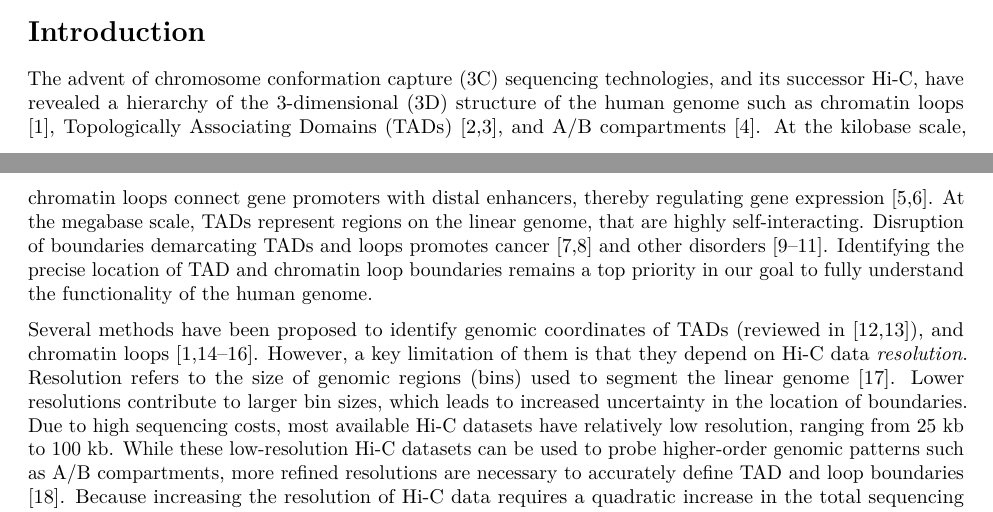
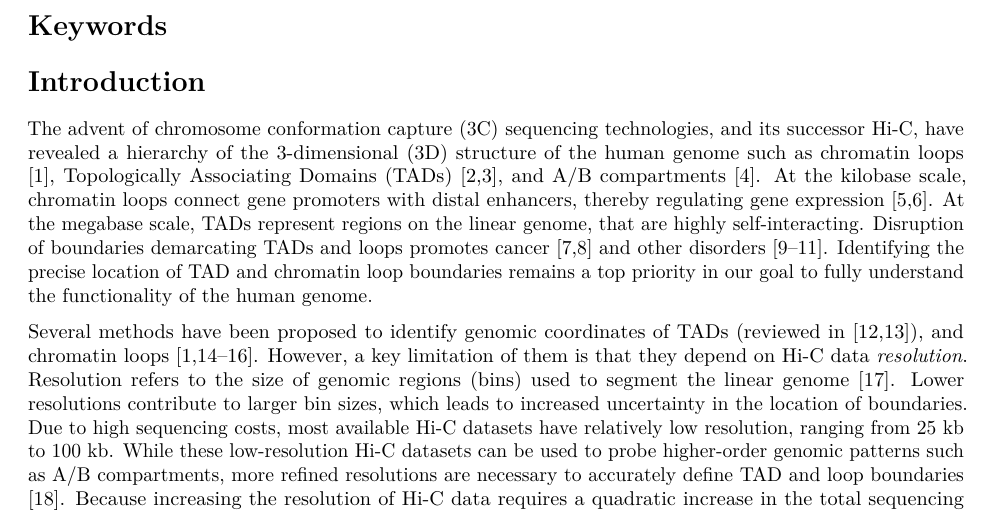
Before and after one commit to stilianoudakis/TAD_predictive_modeling, an R Markdown document (Manuscript/manuscript.Rmd): two parts of pages 1 and 2 of 22 before the commit and part of page 2 of 22 after it, the two joined at a grey line, cut at the place of the change. Rendered offline with R 4.5, knitr and Pandoc, then LaTeX, with nearby package versions.

Commit message:
added a keywords section that needs to be filled in

```diff
--- a/Manuscript/manuscript.Rmd
+++ b/Manuscript/manuscript.Rmd
@@ -28,6 +28,8 @@ We developed *preciseTAD*, an optimized random forest model to improve the locat
 We found that spatial relationship (distance in the linear genome) between boundaries and annotations has the most predictive power. Random under-sampling significantly improved model performance. Transcription factor binding sites outperformed other genome annotation types. Boundaries predicted by *preciseTAD* were more enriched for CTCF, RAD21, SMC3, and ZNF143 signal and more conserved across cell lines, highlighting their higher biological significance. The model pre-trained in one cell line performs well in another cell line. Using cell line-specific genomic annotations, the pre-trained models enable the detection of domain boundaries in cells without Hi-C data.
 
 Our study implements the method and the pre-trained models for precise domain boundary prediction using genome annotation data. The precise identification of domain boundaries will improve our understanding of how genomic regulators are shaping the 3D structure of the genome. <!-- *preciseTAD* R package is available on https://dozmorovlab.github.io/preciseTAD/ and Bioconductor (submitted). -->
+
+# Keywords
 
 # Introduction
 
```
